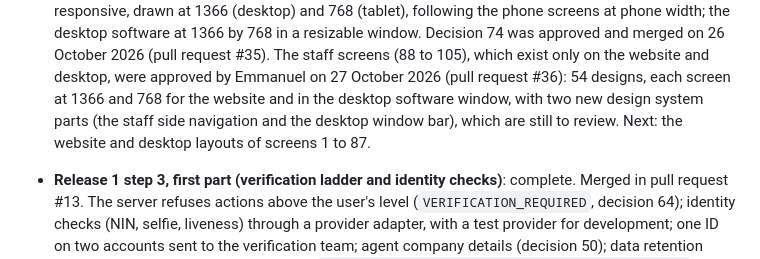
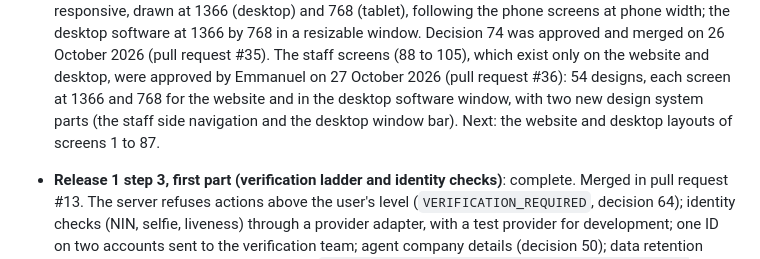
Before and after one commit to projectiles-tech-hub/findhousequick, a Markdown page: docs/STATUS.md, the part around the change. Rendered like a GitHub page.

Commit message:
Status: remove the added note on the two design system parts
Co-Authored-By: Claude Opus 5.5 <noreply@anthropic.com>
Claude-Session: https://claude.ai/code/session_01AxcXAKHEb19xS6bnoeXwy7

```diff
--- a/docs/STATUS.md
+++ b/docs/STATUS.md
@@ -74,7 +74,7 @@ Updated: 27 October 2026. Read this after CLAUDE.md at the start of every build
   the desktop software at 1366 by 768 in a resizable window. Decision 74 was approved and merged on 26 October 2026 (pull request #35).
   The staff screens (88 to 105), which exist only on the website and desktop, were approved by Emmanuel on
   27 October 2026 (pull request #36): 54 designs, each screen at 1366 and 768 for the website and in the desktop software window, with two
-  new design system parts (the staff side navigation and the desktop window bar), which are still to review. Next: the website and desktop
+  new design system parts (the staff side navigation and the desktop window bar). Next: the website and desktop
   layouts of screens 1 to 87.
 
 - **Release 1 step 3, first part (verification ladder and identity checks)**: complete. Merged in pull request
```
